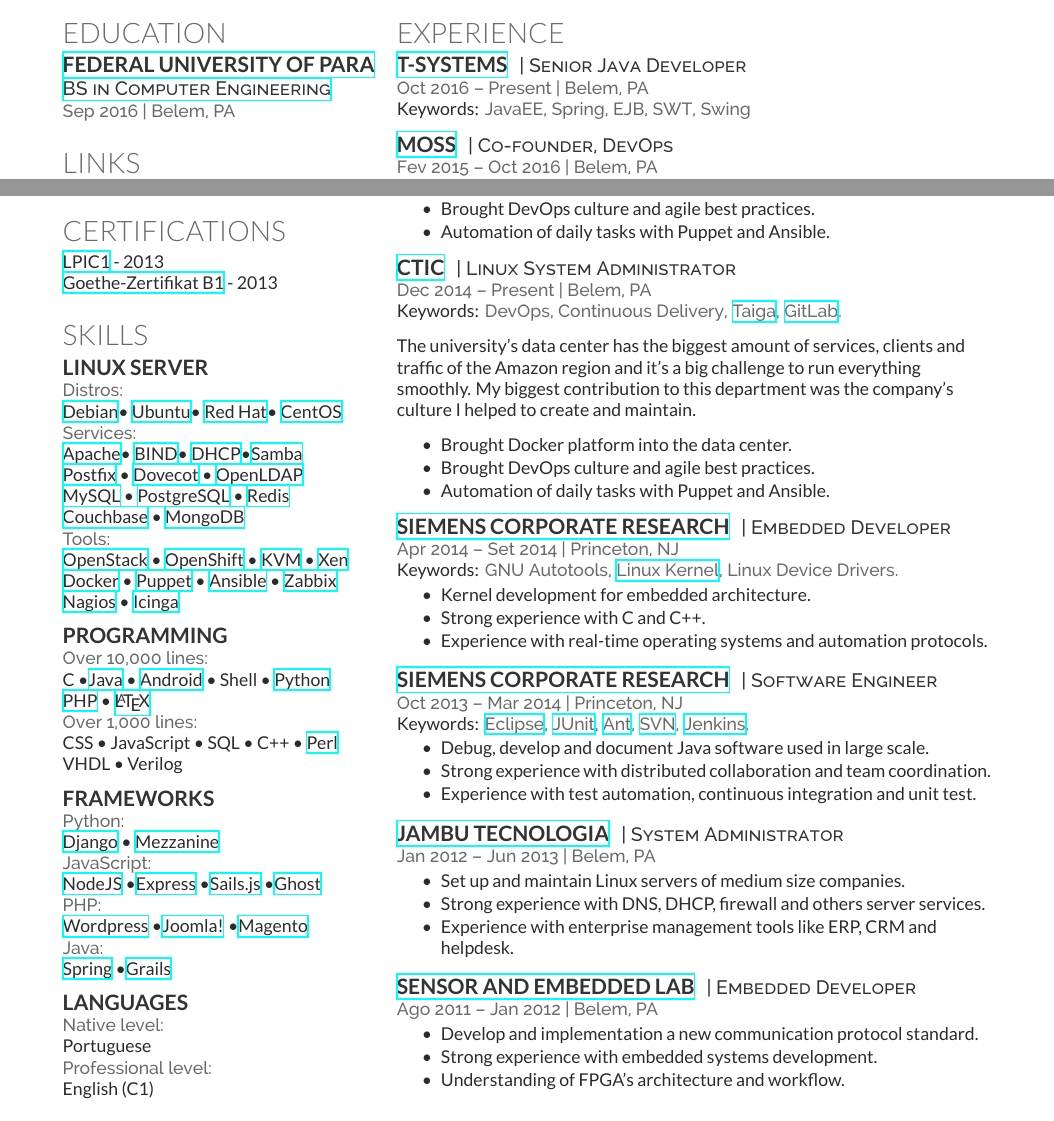
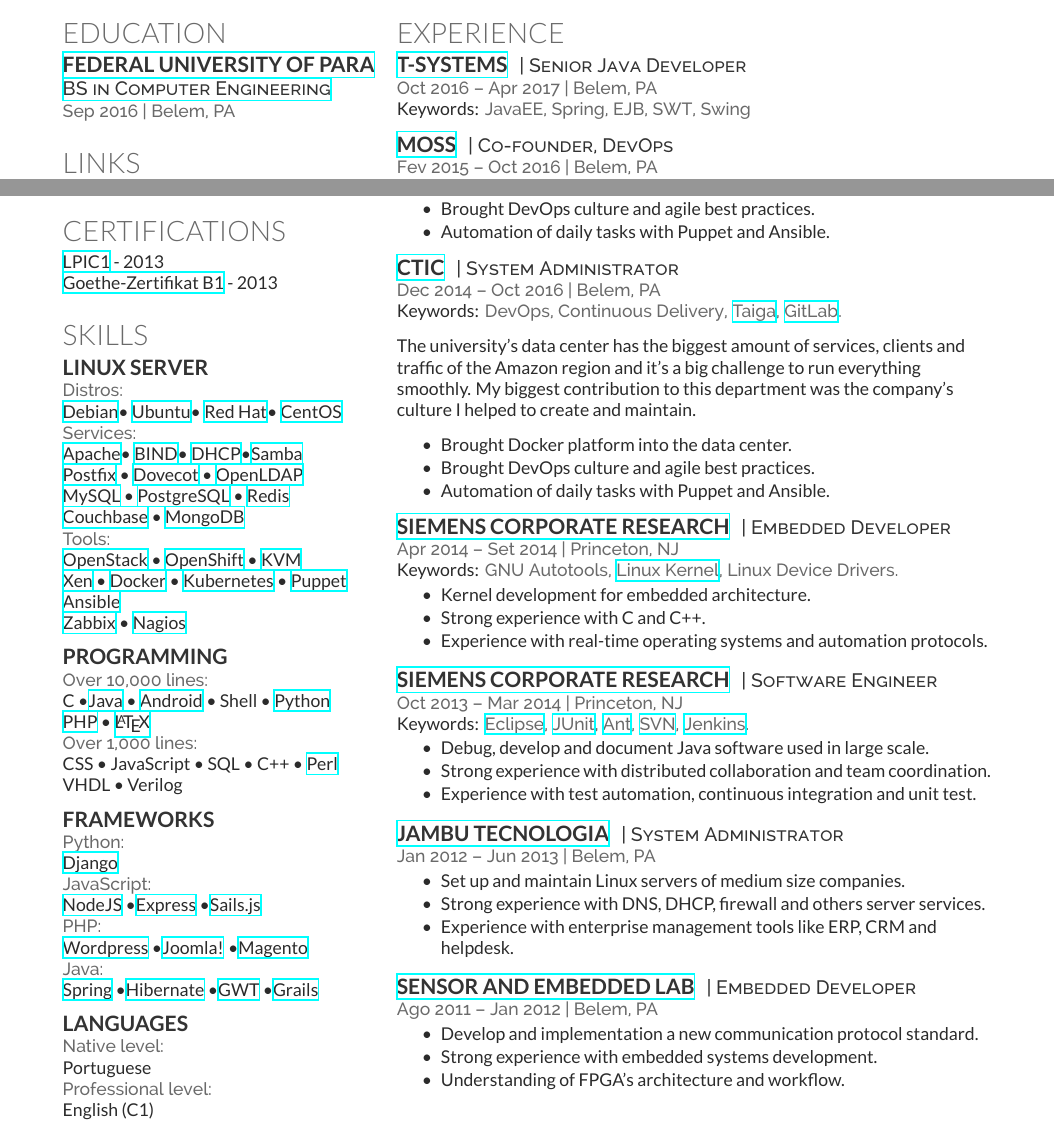
Before and after one commit to willianpaixao/willianpaixao, a LaTeX CV (willianpaixao.tex): two parts of the page, joined at a grey line, cut so that both start at the same text. Compiled offline with XeLaTeX.

Commit message:
Update willianpaixao.tex.
Update dates and cleanup of unnecessary skills.

```diff
--- a/willianpaixao.tex
+++ b/willianpaixao.tex
@@ -135,14 +135,15 @@
 %\location{Ferramentas:}
 \href{http://openstack.org/}{OpenStack} \textbullet{}
 \href{https://www.openshift.com/}{OpenShift} \textbullet{}
-\href{http://www.linux-kvm.org/}{KVM} \textbullet{}
-\href{http://xenproject.org/}{Xen} \\
+\href{http://www.linux-kvm.org/}{KVM} \\
+\href{http://xenproject.org/}{Xen} \textbullet{}
 \href{http://www.docker.com/}{Docker} \textbullet{}
-\href{http://puppetlabs.com/}{Puppet} \textbullet{}
-\href{https://www.ansible.com/}{Ansible} \textbullet{}
-\href{http://www.zabbix.com/}{Zabbix} \\
-\href{http://www.nagios.com/}{Nagios} \textbullet{}
-\href{https://www.icinga.org/}{Icinga} \\
+\href{https://kubernetes.io/}{Kubernetes} \textbullet{}
+\href{http://puppetlabs.com/}{Puppet} \\
+\href{https://www.ansible.com/}{Ansible} \\
+\href{http://www.zabbix.com/}{Zabbix} \textbullet{}
+\href{http://www.nagios.com/}{Nagios}
+%\href{https://www.icinga.org/}{Icinga} \\
 \sectionsep
 
 \subsection{Programming}
@@ -168,19 +169,20 @@
 
 \subsection{Frameworks}
 \location{Python:}
-\href{https://www.djangoproject.com/}{Django} \textbullet{}
-\href{http://mezzanine.jupo.org/}{Mezzanine} \\
+\href{https://www.djangoproject.com/}{Django} \\
 \location{JavaScript:}
 \href{https://nodejs.org/en/}{NodeJS} \textbullet
 \href{https://expressjs.com/}{Express} \textbullet
-\href{http://sailsjs.org/}{Sails.js} \textbullet
-\href{https://ghost.org/}{Ghost} \\
+\href{http://sailsjs.org/}{Sails.js} \\
+%\href{https://ghost.org/}{Ghost} \\
 \location{PHP:}
 \href{https://wordpress.com/}{Wordpress} \textbullet
 \href{https://www.joomla.org/}{Joomla!} \textbullet
 \href{https://magento.com/}{Magento} \\
 \location{Java:}
 \href{https://spring.io/}{Spring} \textbullet
+\href{http://hibernate.org/}{Hibernate} \textbullet
+\href{http://www.gwtproject.org/}{GWT} \textbullet
 \href{https://grails.org/}{Grails}
 \sectionsep
 
@@ -206,7 +208,7 @@
 \section{Experience}
 \runsubsection{\href{http://www.t-systems.com.br/}{T-Systems}}
 \descript{| Senior Java Developer}
-\location{Oct 2016 – Present | Belem, PA}
+\location{Oct 2016 – Apr 2017 | Belem, PA}
 \location{{\bf Keywords:}
   JavaEE,
   Spring,
@@ -237,8 +239,8 @@
 \sectionsep
 
 \runsubsection{\href{http://ctic.ufpa.br/}{CTIC}}
-\descript{| Linux System Administrator}
-\location{Dec 2014 – Present | Belem, PA}
+\descript{| System Administrator}
+\location{Dec 2014 – Oct 2016 | Belem, PA}
 \location{{\bf Keywords:}
     DevOps,
     Continuous Delivery,
```
